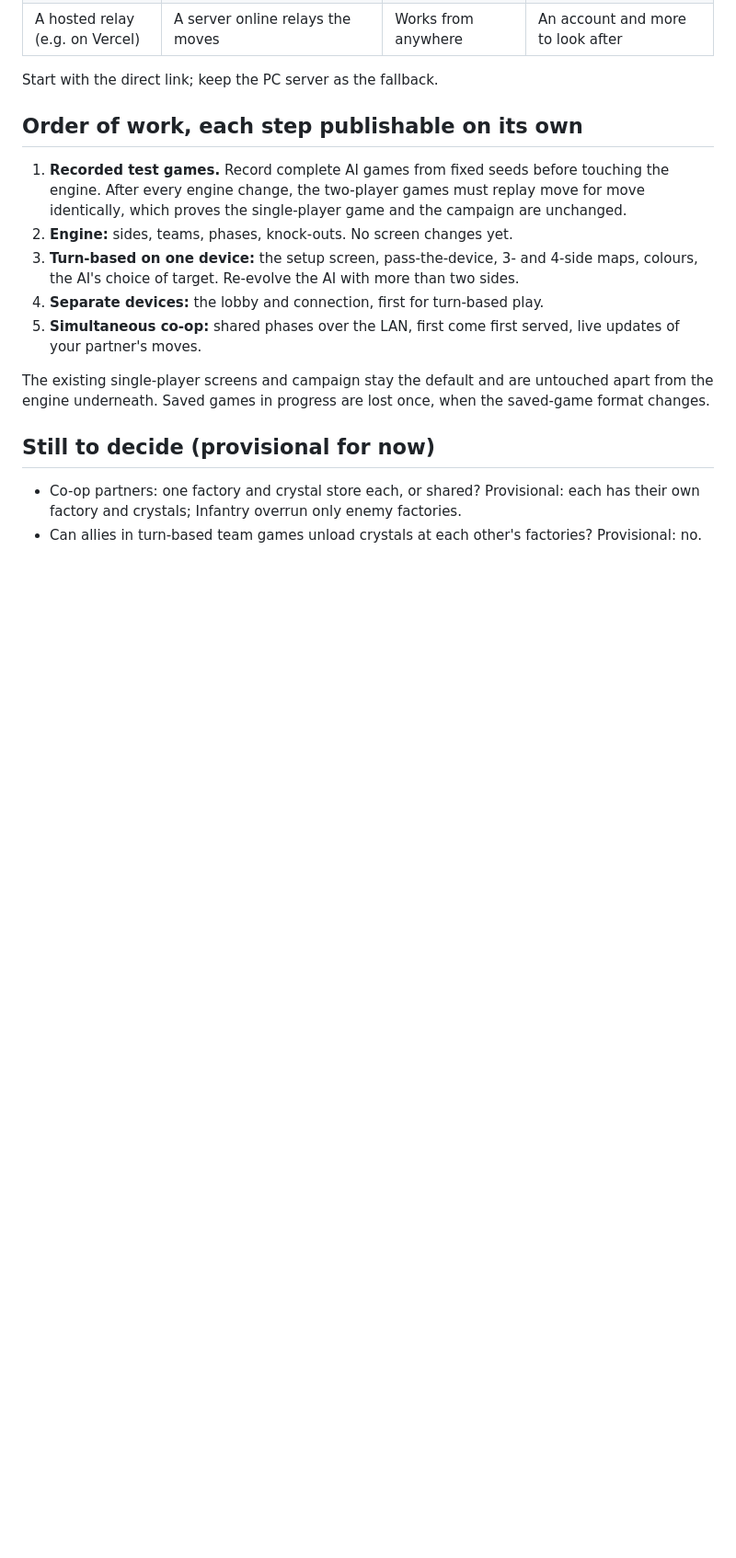
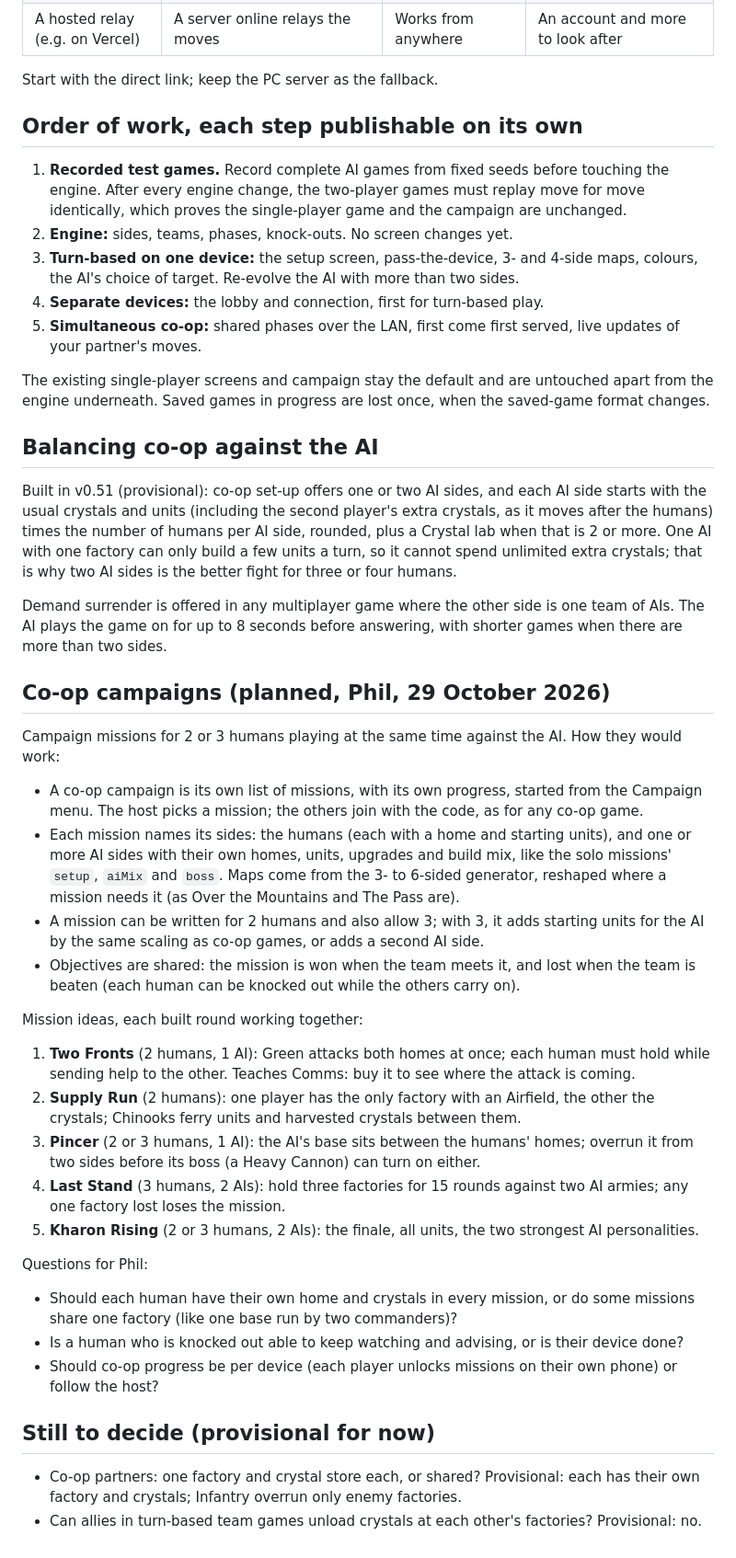
Before and after one commit to PhilOutram/mech-attack, a Markdown page: docs/multiplayer.md, the part around the change. Shown at 92% size. GitHub-like rendering; blank space fills up the shorter version.

Commit message:
Docs: co-op balancing, Demand surrender in co-op, plan for co-op campaigns
Co-Authored-By: Claude Opus 5.5 <noreply@anthropic.com>

```diff
--- a/docs/multiplayer.md
+++ b/docs/multiplayer.md
@@ -74,6 +74,32 @@ Start with the direct link; keep the PC server as the fallback.
 
 The existing single-player screens and campaign stay the default and are untouched apart from the engine underneath. Saved games in progress are lost once, when the saved-game format changes.
 
+## Balancing co-op against the AI
+
+Built in v0.51 (provisional): co-op set-up offers one or two AI sides, and each AI side starts with the usual crystals and units (including the second player's extra crystals, as it moves after the humans) times the number of humans per AI side, rounded, plus a Crystal lab when that is 2 or more. One AI with one factory can only build a few units a turn, so it cannot spend unlimited extra crystals; that is why two AI sides is the better fight for three or four humans.
+
+Demand surrender is offered in any multiplayer game where the other side is one team of AIs. The AI plays the game on for up to 8 seconds before answering, with shorter games when there are more than two sides.
+
+## Co-op campaigns (planned, Phil, 29 October 2026)
+
+Campaign missions for 2 or 3 humans playing at the same time against the AI. How they would work:
+- A co-op campaign is its own list of missions, with its own progress, started from the Campaign menu. The host picks a mission; the others join with the code, as for any co-op game.
+- Each mission names its sides: the humans (each with a home and starting units), and one or more AI sides with their own homes, units, upgrades and build mix, like the solo missions' `setup`, `aiMix` and `boss`. Maps come from the 3- to 6-sided generator, reshaped where a mission needs it (as Over the Mountains and The Pass are).
+- A mission can be written for 2 humans and also allow 3; with 3, it adds starting units for the AI by the same scaling as co-op games, or adds a second AI side.
+- Objectives are shared: the mission is won when the team meets it, and lost when the team is beaten (each human can be knocked out while the others carry on).
+
+Mission ideas, each built round working together:
+1. **Two Fronts** (2 humans, 1 AI): Green attacks both homes at once; each human must hold while sending help to the other. Teaches Comms: buy it to see where the attack is coming.
+2. **Supply Run** (2 humans): one player has the only factory with an Airfield, the other the crystals; Chinooks ferry units and harvested crystals between them.
+3. **Pincer** (2 or 3 humans, 1 AI): the AI's base sits between the humans' homes; overrun it from two sides before its boss (a Heavy Cannon) can turn on either.
+4. **Last Stand** (3 humans, 2 AIs): hold three factories for 15 rounds against two AI armies; any one factory lost loses the mission.
+5. **Kharon Rising** (2 or 3 humans, 2 AIs): the finale, all units, the two strongest AI personalities.
+
+Questions for Phil:
+- Should each human have their own home and crystals in every mission, or do some missions share one factory (like one base run by two commanders)?
+- Is a human who is knocked out able to keep watching and advising, or is their device done?
+- Should co-op progress be per device (each player unlocks missions on their own phone) or follow the host?
+
 ## Still to decide (provisional for now)
 
 - Co-op partners: one factory and crystal store each, or shared? Provisional: each has their own factory and crystals; Infantry overrun only enemy factories.
```
Also changed, not shown: docs/rules.md (+2 -2 lines).
